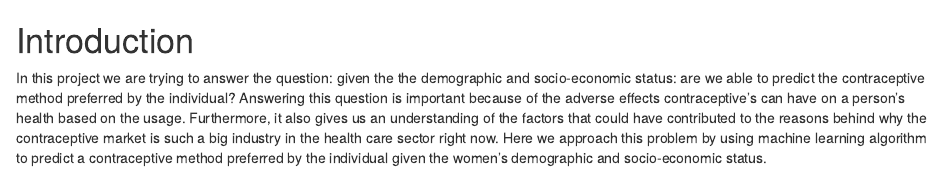
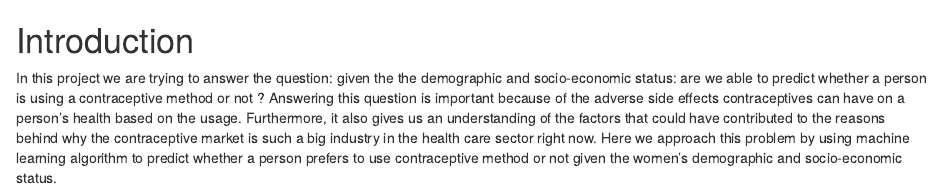
Before and after one commit to UBC-MDS/contraceptive_method_predictor, an R Markdown document (doc/02_Intro.Rmd): the page in a window 1100 px wide, from its top. Rendered offline with R 4.5, knitr and Pandoc, with nearby package versions.

Commit message:
Add suggestion4

```diff
--- a/doc/02_Intro.Rmd
+++ b/doc/02_Intro.Rmd
@@ -1,3 +1,3 @@
 # Introduction
 
-In this project we are trying to answer the question: given the the demographic and socio-economic status: are we able to predict the contraceptive method preferred by the individual? Answering this question is important because of the adverse effects contraceptive's can have on a person's health based on the usage. Furthermore, it also gives us an understanding of the factors that could have contributed to the reasons behind why the contraceptive market is such a big industry in the health care sector right now. Here we approach this problem by using machine learning algorithm to predict a contraceptive method preferred by the individual given the women's demographic and socio-economic status.
+In this project we are trying to answer the question: given the the demographic and socio-economic status: are we able to predict whether a person is using a contraceptive method or not ? Answering this question is important because of the adverse side effects contraceptives can have on a person's health based on the usage. Furthermore, it also gives us an understanding of the factors that could have contributed to the reasons behind why the contraceptive market is such a big industry in the health care sector right now. Here we approach this problem by using machine learning algorithm to predict whether a person prefers to use contraceptive method  or not given the women's demographic and socio-economic status.
```
